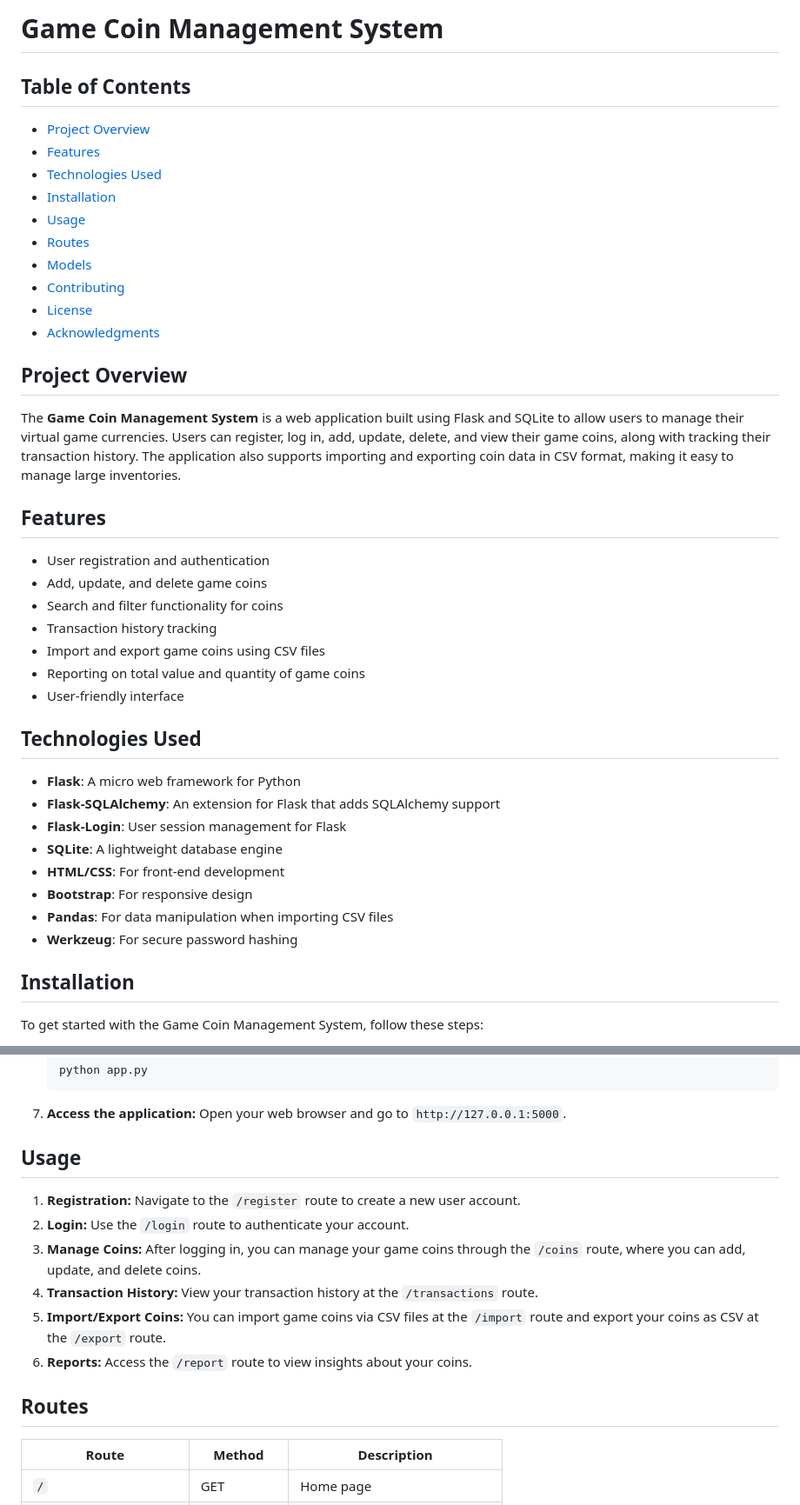
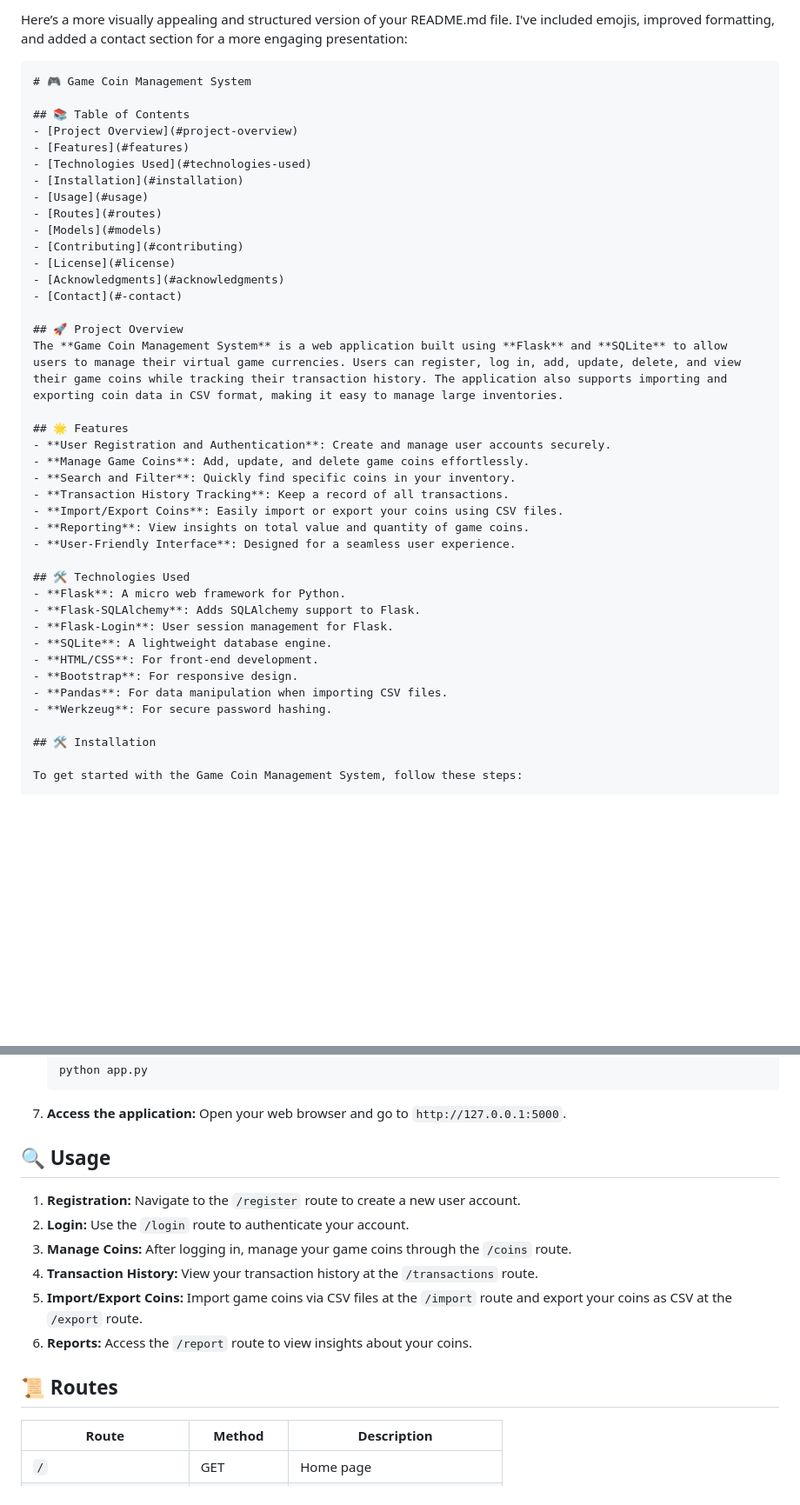
Before and after one commit to matif1766095/MintMinder, a Markdown page: README.md, 2 parts joined by grey strips. Shown at 87% size. GitHub-like rendering; blank space fills up the shorter version.

Commit message:
Update README.md
made it cleaned

````diff
--- a/README.md
+++ b/README.md
@@ -1,6 +1,9 @@
-# Game Coin Management System
+Here’s a more visually appealing and structured version of your README.md file. I've included emojis, improved formatting, and added a contact section for a more engaging presentation:
 
-## Table of Contents
+```markdown
+# 🎮 Game Coin Management System
+
+## 📚 Table of Contents
 - [Project Overview](#project-overview)
 - [Features](#features)
 - [Technologies Used](#technologies-used)
@@ -11,30 +14,31 @@
 - [Contributing](#contributing)
 - [License](#license)
 - [Acknowledgments](#acknowledgments)
+- [Contact](#-contact)
 
-## Project Overview
-The **Game Coin Management System** is a web application built using Flask and SQLite to allow users to manage their virtual game currencies. Users can register, log in, add, update, delete, and view their game coins, along with tracking their transaction history. The application also supports importing and exporting coin data in CSV format, making it easy to manage large inventories.
+## 🚀 Project Overview
+The **Game Coin Management System** is a web application built using **Flask** and **SQLite** to allow users to manage their virtual game currencies. Users can register, log in, add, update, delete, and view their game coins while tracking their transaction history. The application also supports importing and exporting coin data in CSV format, making it easy to manage large inventories.
 
-## Features
-- User registration and authentication
-- Add, update, and delete game coins
-- Search and filter functionality for coins
-- Transaction history tracking
-- Import and export game coins using CSV files
-- Reporting on total value and quantity of game coins
-- User-friendly interface
+## 🌟 Features
+- **User Registration and Authentication**: Create and manage user accounts securely.
+- **Manage Game Coins**: Add, update, and delete game coins effortlessly.
+- **Search and Filter**: Quickly find specific coins in your inventory.
+- **Transaction History Tracking**: Keep a record of all transactions.
+- **Import/Export Coins**: Easily import or export your coins using CSV files.
+- **Reporting**: View insights on total value and quantity of game coins.
+- **User-Friendly Interface**: Designed for a seamless user experience.
 
-## Technologies Used
-- **Flask**: A micro web framework for Python
-- **Flask-SQLAlchemy**: An extension for Flask that adds SQLAlchemy support
-- **Flask-Login**: User session management for Flask
-- **SQLite**: A lightweight database engine
-- **HTML/CSS**: For front-end development
-- **Bootstrap**: For responsive design
-- **Pandas**: For data manipulation when importing CSV files
-- **Werkzeug**: For secure password hashing
+## 🛠️ Technologies Used
+- **Flask**: A micro web framework for Python.
+- **Flask-SQLAlchemy**: Adds SQLAlchemy support to Flask.
+- **Flask-Login**: User session management for Flask.
+- **SQLite**: A lightweight database engine.
+- **HTML/CSS**: For front-end development.
+- **Bootstrap**: For responsive design.
+- **Pandas**: For data manipulation when importing CSV files.
+- **Werkzeug**: For secure password hashing.
 
-## Installation
+## 🛠️ Installation
 
 To get started with the Game Coin Management System, follow these steps:
 
@@ -79,15 +83,15 @@ To get started with the Game Coin Management System, follow these steps:
 7. **Access the application:**
    Open your web browser and go to `http://127.0.0.1:5000`.
 
-## Usage
+## 🔍 Usage
 1. **Registration:** Navigate to the `/register` route to create a new user account.
 2. **Login:** Use the `/login` route to authenticate your account.
-3. **Manage Coins:** After logging in, you can manage your game coins through the `/coins` route, where you can add, update, and delete coins.
+3. **Manage Coins:** After logging in, manage your game coins through the `/coins` route.
 4. **Transaction History:** View your transaction history at the `/transactions` route.
-5. **Import/Export Coins:** You can import game coins via CSV files at the `/import` route and export your coins as CSV at the `/export` route.
+5. **Import/Export Coins:** Import game coins via CSV files at the `/import` route and export your coins as CSV at the `/export` route.
 6. **Reports:** Access the `/report` route to view insights about your coins.
 
-## Routes
+## 📜 Routes
 | Route                  | Method | Description                                        |
 |------------------------|--------|----------------------------------------------------|
 | `/`                    | GET    | Home page                                         |
````
Also changed, not shown: other parts of README.md (+8 -8 lines).
